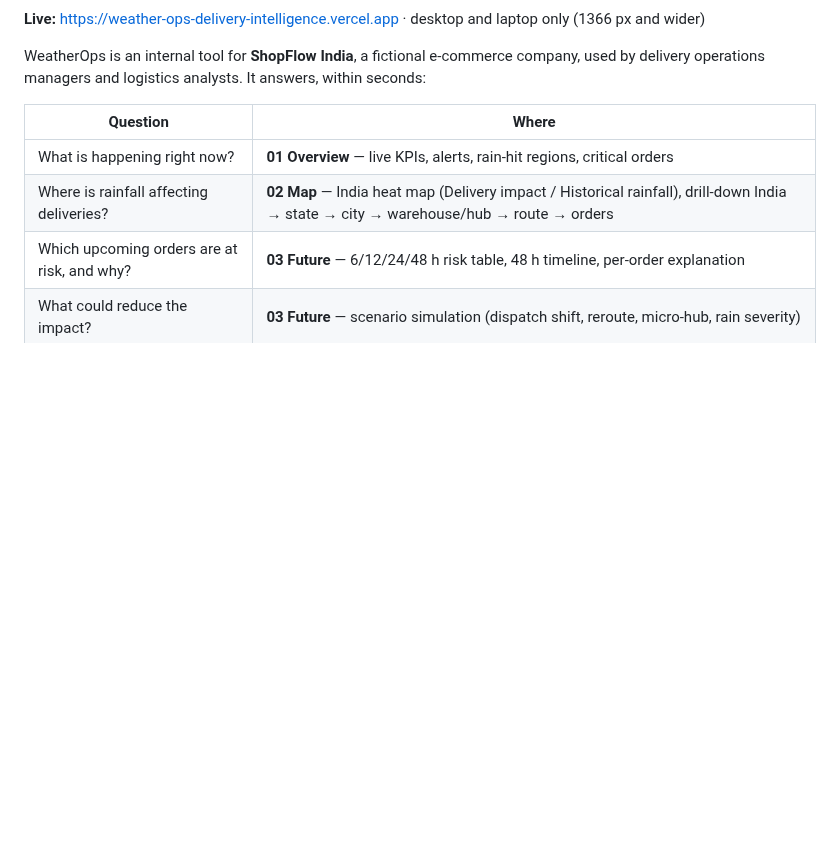
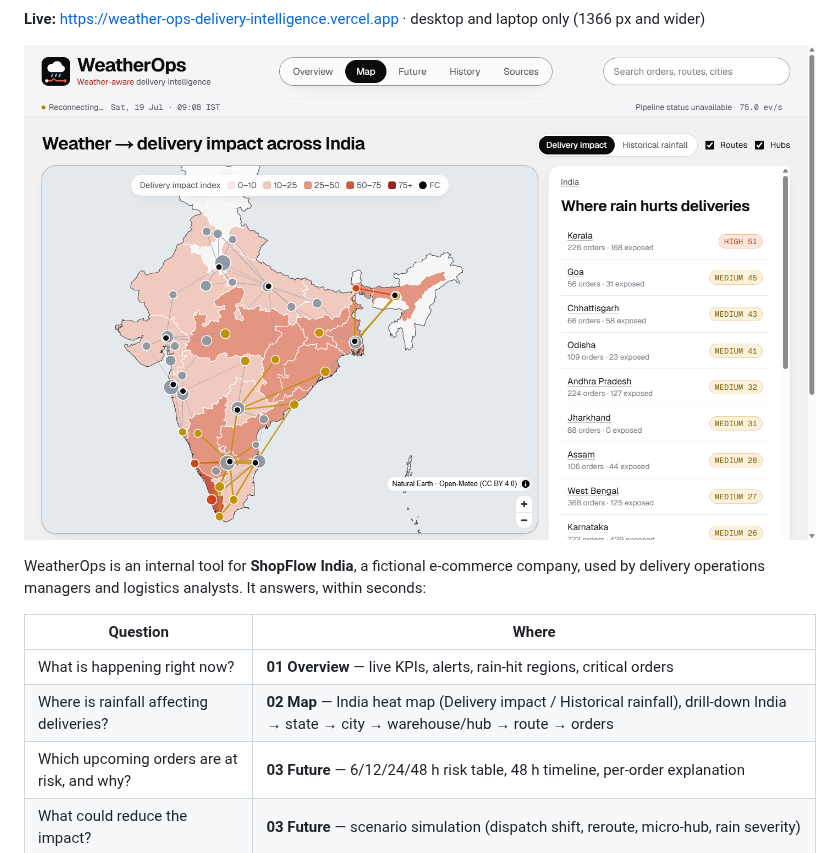
Before and after one commit to fbivinay/Real-time-Weather-Analytics, a Markdown page: README.md, the part around one of its changes. Rendered like a GitHub page; pictures changed too: docs/screenshot.png (added); blank space fills up the shorter version.

```diff
--- a/README.md
+++ b/README.md
@@ -3,4 +5,6 @@
 **Live:** https://weather-ops-delivery-intelligence.vercel.app · desktop and laptop only (1366 px and wider)
+
+![The delivery-impact map: rainfall risk by state, routes and hubs](docs/screenshot.png)
 
 WeatherOps is an internal tool for **ShopFlow India**, a fictional e-commerce company, used by
 delivery operations managers and logistics analysts. It answers, within seconds:
```
Also changed, not shown: other parts of README.md (+2 -0 lines), 5 other files.
